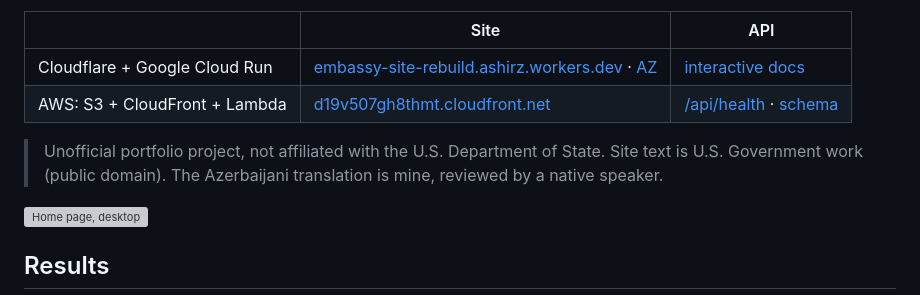
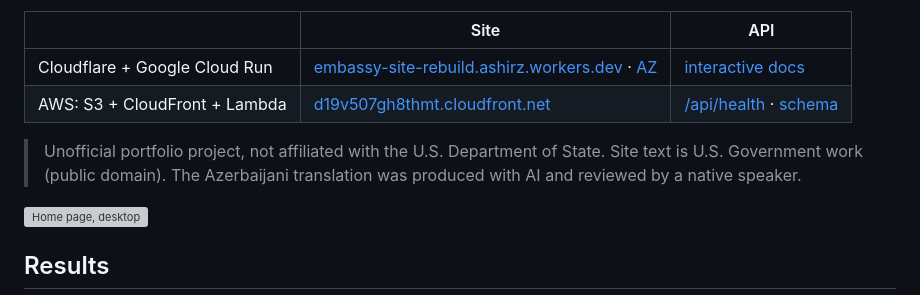
Before and after one commit to AZshirz/embassy-site-rebuild, a Markdown page: README.md, the part around the change. Rendered like a GitHub page; grey boxes are pictures that could not be loaded.

Commit message:
Clarify translation source in README
Updated the README to clarify the source of the Azerbaijani translation.

```diff
--- a/README.md
+++ b/README.md
@@ -11,7 +11,7 @@ commit is deployed twice, on Cloudflare + Google Cloud Run and on AWS.
 | AWS: S3 + CloudFront + Lambda | [d19v507gh8thmt.cloudfront.net](https://d19v507gh8thmt.cloudfront.net) | [/api/health](https://d19v507gh8thmt.cloudfront.net/api/health) · [schema](https://d19v507gh8thmt.cloudfront.net/api/openapi.json) |
 
 > Unofficial portfolio project, not affiliated with the U.S. Department of State. Site text is U.S.
-> Government work (public domain). The Azerbaijani translation is mine, reviewed by a native speaker.
+> Government work (public domain). The Azerbaijani translation was produced with AI and reviewed by a native speaker.
 
 ![Home page, desktop](docs/images/home-desktop.webp)
 
```
